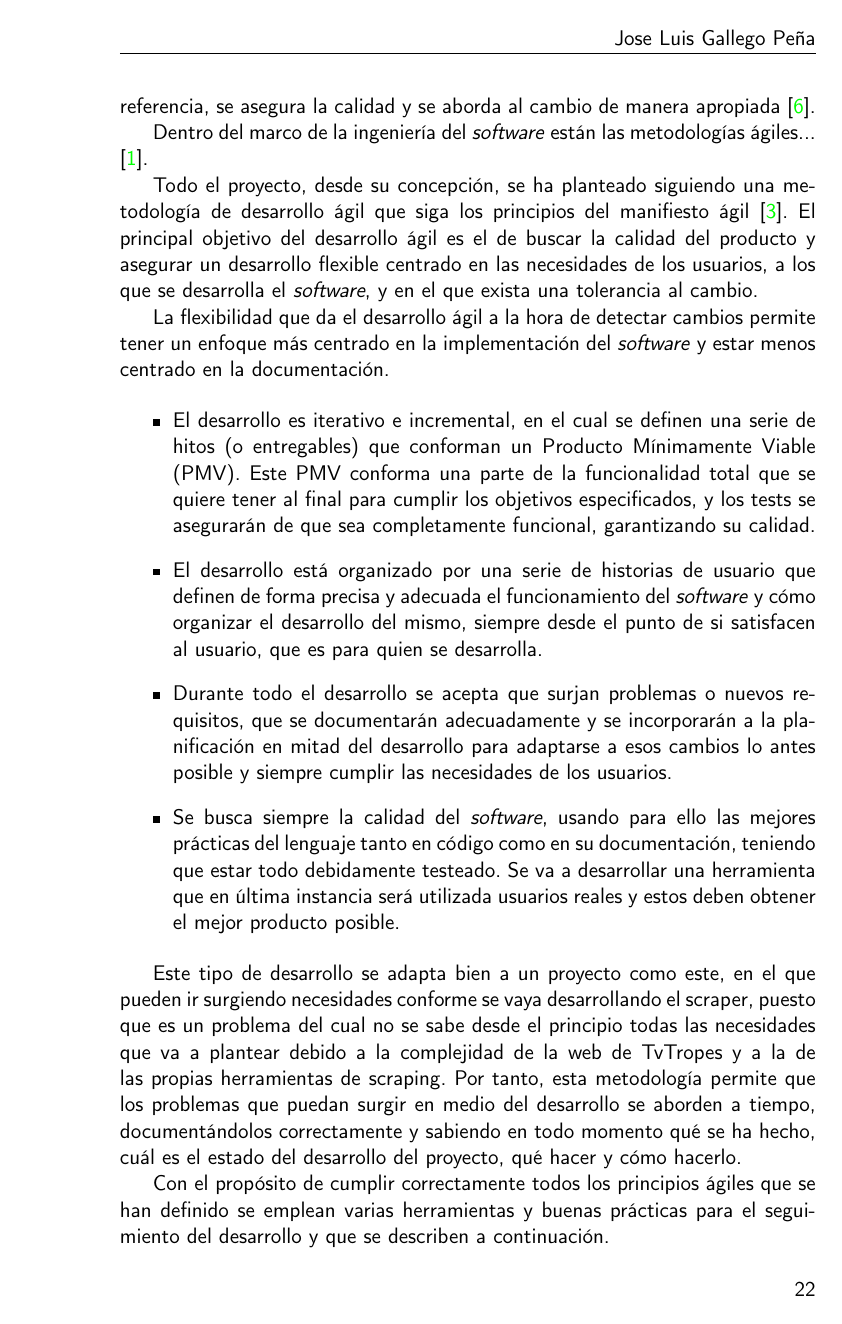
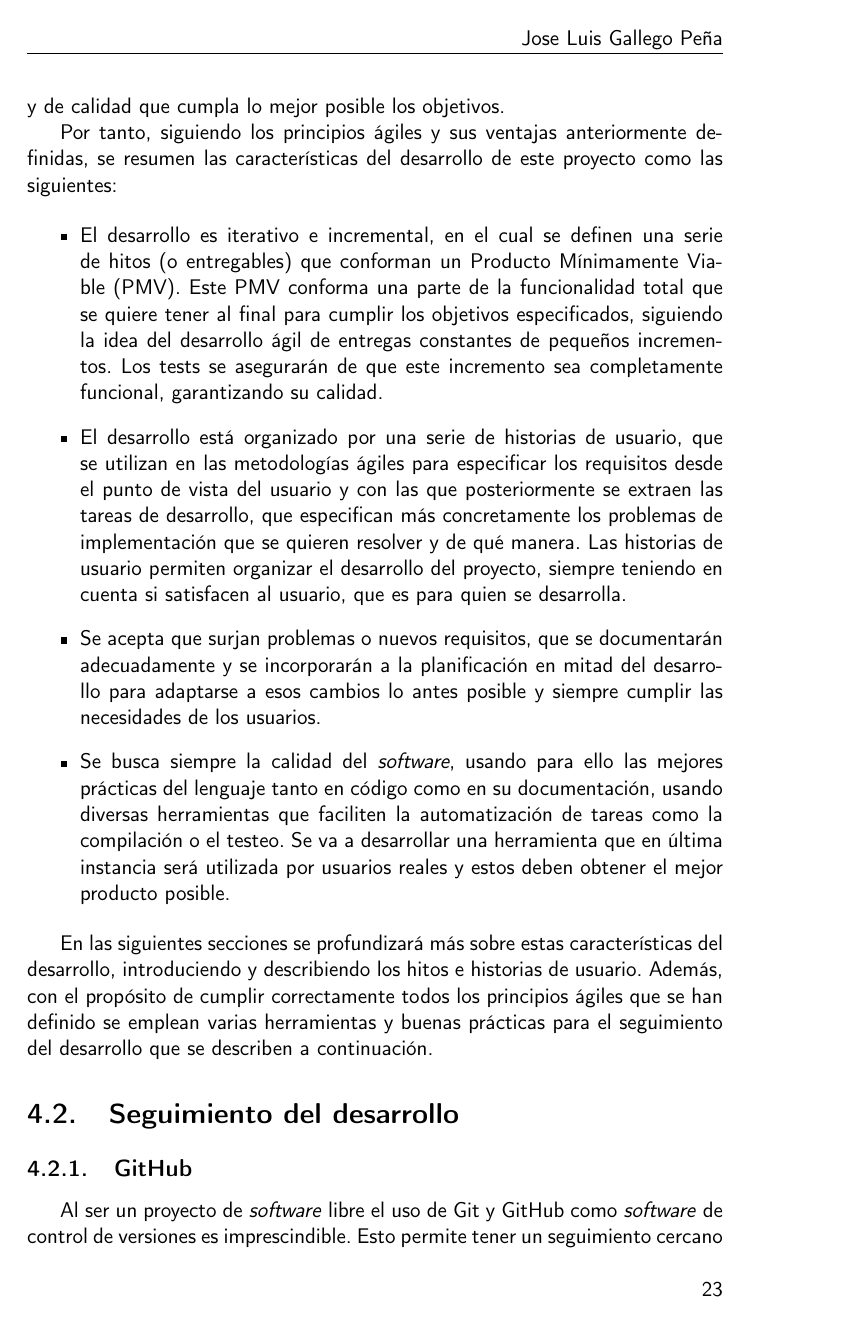
Before and after one commit to jlgallego99/TropesToGo, a LaTeX book (doc/proyecto.tex, which reads doc/secciones/04_planificacion.tex): page 22 of 37 before the commit and page 23 of 37 after it. Compiled offline with pdfLaTeX.

Commit message:
:memo: Descripcion de desarrollo agil #11

```diff
--- a/doc/secciones/04_planificacion.tex
+++ b/doc/secciones/04_planificacion.tex
@@ -6,4 +6,3 @@ Primero, se hará una introducción sobre la ingeniería del \textit{software} y
 \section{Metodología de desarrollo}
 El proceso de desarrollo de un \textit{software} moderno implica tener en cuenta ciertas verdades como el hecho de que tanto el \textit{software} como las personas que lo consumen han crecido en número en los últimos años, y con ello la demanda en adaptarlo y mejorarlo, lo que implica que cada vez se tienen requerimientos tecnológicos más complejos. Esto implica que se debe hacer un esfuerzo para entender el problema antes de desarrollar una aplicación \textit{software}, siendo el diseño una actividad crucial, y además debe tener una alta calidad y facilidad para recibir mantenimiento \cite{pressman_software_2015}. Es aquí donde entra la ingeniería del \textit{software}, la cual nos permite guiar este proyecto para superar los problemas mencionados y alcanzar la excelencia técnica.
 
-La ingeniería del \textit{software} es el establecimiento y uso de principios fundamentales de la ingeniería con objeto de desarrollar \textit{software} confiable y eficiente. Lo más importante a tener en cuenta es que la ingeniería del software es un proceso que forma la base para el control de la administración de proyectos de \textit{software}, y establece el contexto en el que se aplican métodos técnicos, se generan productos (modelos, documentación, código, etc.), se establecen puntos de referencia, se asegura la calidad y se aborda al cambio de manera apropiada \cite{pressman_software_2015}.
@@ -10,2 +16 @@ La ingeniería del \textit{software} es el establecimiento y uso de principios f
 
-Dentro del marco de la ingeniería del \textit{software} están las metodologías ágiles... \cite{abrahamsson2017agile}.
@@ -12,2 +29 @@ Dentro del marco de la ingeniería del \textit{software} están las metodología
 
-Todo el proyecto, desde su concepción, se ha planteado siguiendo una metodología de desarrollo ágil que siga los principios del manifiesto ágil \cite{agilemanifesto}. El principal objetivo del desarrollo ágil es el de buscar la calidad del producto y asegurar un desarrollo flexible centrado en las necesidades de los usuarios, a los que se desarrolla el \textit{software}, y en el que exista una tolerancia al cambio.
@@ -14,2 +41 @@ Todo el proyecto, desde su concepción, se ha planteado siguiendo una metodolog
 
-La flexibilidad que da el desarrollo ágil a la hora de detectar cambios permite tener un enfoque más centrado en la implementación del \textit{software} y estar menos centrado en la documentación.
@@ -16,14 +67,41 @@ La flexibilidad que da el desarrollo ágil a la hora de detectar cambios permite
+eficaz y de calidad que cumpla lo mejor posible los objetivos.
+
+Por tanto, siguiendo los principios ágiles y sus ventajas anteriormente
+definidas, se resumen las características del desarrollo de este proyecto como
+las siguientes:
 
 \begin{itemize}
-    \item El desarrollo es iterativo e incremental, en el cual se definen una serie de hitos (o entregables) que conforman un Producto Mínimamente Viable (PMV). Este PMV conforma una parte de la funcionalidad total que se quiere tener al final para cumplir los objetivos especificados, y los tests se asegurarán de que sea completamente funcional, garantizando su calidad.
-    \item El desarrollo está organizado por una serie de historias de usuario que definen de forma precisa y adecuada el funcionamiento del \textit{software} y cómo organizar el desarrollo del mismo, siempre desde el punto de si satisfacen al usuario, que es para quien se desarrolla.
-    \item Durante todo el desarrollo se acepta que surjan problemas o nuevos requisitos, que se documentarán adecuadamente y se incorporarán a la planificación en mitad del desarrollo para adaptarse a esos cambios lo antes posible y siempre cumplir las necesidades de los usuarios.
-    \item Se busca siempre la calidad del \textit{software}, usando para ello las mejores prácticas del lenguaje tanto en código como en su documentación, teniendo que estar todo debidamente testeado. Se va a desarrollar una herramienta que en última instancia será utilizada usuarios reales y estos deben obtener el mejor producto posible.
+    \item El desarrollo es iterativo e incremental, en el cual se definen una
+    serie de hitos (o entregables) que conforman un Producto Mínimamente Viable
+    (PMV). Este PMV conforma una parte de la funcionalidad total que se quiere
+    tener al final para cumplir los objetivos especificados, siguiendo la idea
+    del desarrollo ágil de entregas constantes de pequeños incrementos. Los
+    tests se asegurarán de que este incremento sea completamente funcional,
+    garantizando su calidad.
+    \item El desarrollo está organizado por una serie de historias de usuario,
+    que se utilizan en las metodologías ágiles para especificar los requisitos
+    desde el punto de vista del usuario y con las que posteriormente se extraen
+    las tareas de desarrollo, que especifican más concretamente los problemas de
+    implementación que se quieren resolver y de qué manera. Las historias de
+    usuario permiten organizar el desarrollo del proyecto, siempre teniendo en
+    cuenta si satisfacen al usuario, que es para quien se desarrolla.
+    \item Se acepta que surjan problemas o nuevos requisitos, que se
+    documentarán adecuadamente y se incorporarán a la planificación en mitad del
+    desarrollo para adaptarse a esos cambios lo antes posible y siempre cumplir
+    las necesidades de los usuarios.
+    \item Se busca siempre la calidad del \textit{software}, usando para ello
+    las mejores prácticas del lenguaje tanto en código como en su documentación,
+    usando diversas herramientas que faciliten la automatización de tareas como
+    la compilación o el testeo. Se va a desarrollar una herramienta que en
+    última instancia será utilizada por usuarios reales y estos deben obtener el
+    mejor producto posible.
 \end{itemize}
 
-Este tipo de desarrollo se adapta bien a un proyecto como este, en el que pueden ir surgiendo necesidades conforme se vaya desarrollando el scraper, puesto que es un problema del cual no se sabe desde el principio todas las necesidades que va a plantear debido a la complejidad de la web de TvTropes y a la de las propias herramientas de scraping. Por tanto, esta metodología permite que los problemas que puedan surgir en medio del desarrollo se aborden a tiempo, documentándolos correctamente y sabiendo en todo momento qué se ha hecho, cuál es el estado del desarrollo del proyecto, qué hacer y cómo hacerlo.
-
-Con el propósito de cumplir correctamente todos los principios ágiles que se han definido se emplean varias herramientas y buenas prácticas para el seguimiento del desarrollo y que se describen a continuación.
+En las siguientes secciones se profundizará más sobre estas características del
+desarrollo, introduciendo y describiendo los hitos e historias de usuario.
+Además, con el propósito de cumplir correctamente todos los principios ágiles
+que se han definido se emplean varias herramientas y buenas prácticas para el
+seguimiento del desarrollo que se describen a continuación.
 
 \section{Seguimiento del desarrollo}
 \subsection{GitHub}
```
Also changed, not shown: doc/bibliografia.bib (+9 -0 lines), .github/workflows/allowed-words.txt, doc/secciones/04_planificacion.tex (55 more changed lines).
